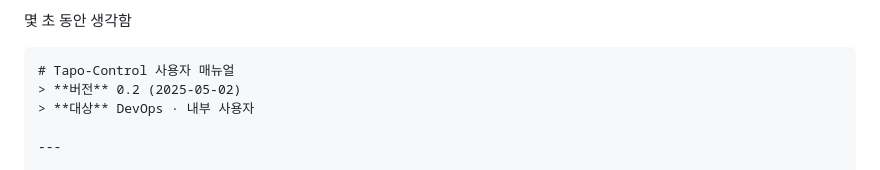
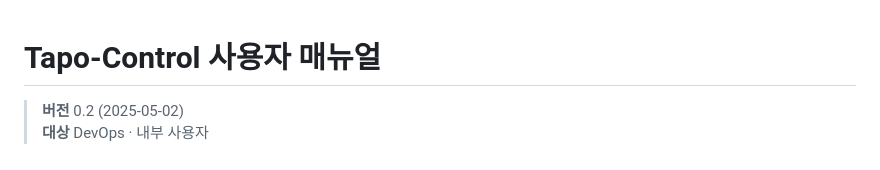
Before and after one commit to monitor5/Tapo-Multi-User-Control-, a Markdown page: readme.md, the part around one of its changes. Rendered like a GitHub page.

````diff
--- a/readme.md
+++ b/readme.md
@@ -1,7 +1,4 @@
-몇 초 동안 생각함
 
-
-```markdown
 # Tapo-Control 사용자 매뉴얼
 > **버전** 0.2 (2025-05-02)
 > **대상** DevOps · 내부 사용자
````
Also changed, not shown: other parts of readme.md (+2 -3 lines).
